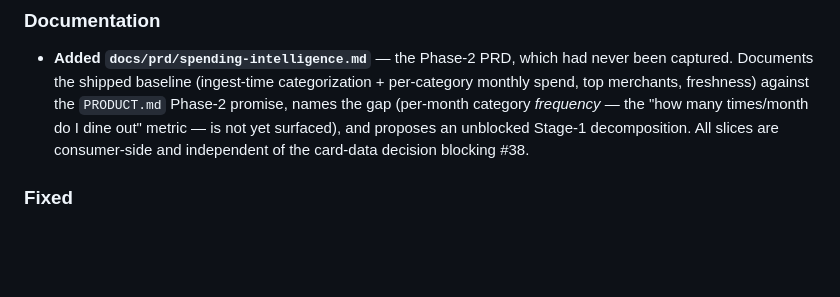
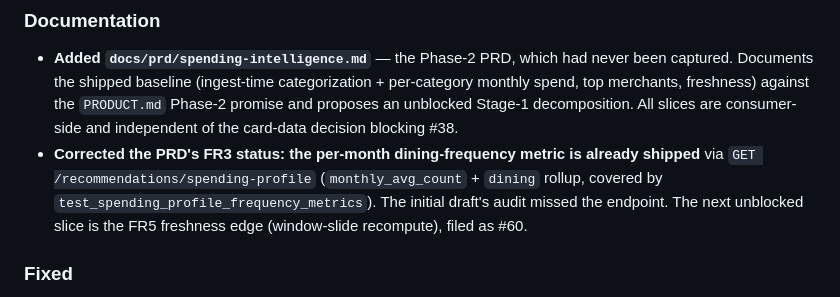
Before and after one commit to yinani24/finance-tracker, a Markdown page: CHANGELOG.md, the part around the change. Rendered like a GitHub page; blank space fills up the shorter version.

```diff
--- a/CHANGELOG.md
+++ b/CHANGELOG.md
@@ -11,10 +11,13 @@ and this project adheres to [Semantic Versioning](https://semver.org/spec/v2.0.0
 - **Added `docs/prd/spending-intelligence.md`** — the Phase-2 PRD, which had never
   been captured. Documents the shipped baseline (ingest-time categorization +
   per-category monthly spend, top merchants, freshness) against the `PRODUCT.md`
-  Phase-2 promise, names the gap (per-month category *frequency* — the "how many
-  times/month do I dine out" metric — is not yet surfaced), and proposes an
-  unblocked Stage-1 decomposition. All slices are consumer-side and independent of
-  the card-data decision blocking #38.
+  Phase-2 promise and proposes an unblocked Stage-1 decomposition. All slices are
+  consumer-side and independent of the card-data decision blocking #38.
+- **Corrected the PRD's FR3 status: the per-month dining-frequency metric is already
+  shipped** via `GET /recommendations/spending-profile` (`monthly_avg_count` + `dining`
+  rollup, covered by `test_spending_profile_frequency_metrics`). The initial draft's
+  audit missed the endpoint. The next unblocked slice is the FR5 freshness edge
+  (window-slide recompute), filed as #60.
 
 ### Fixed
 - **"Apply for a new card" recommendations no longer drop cards whose top offer
```
Also changed, not shown: docs/prd/spending-intelligence.md (+23 -15 lines), 1 other file.
